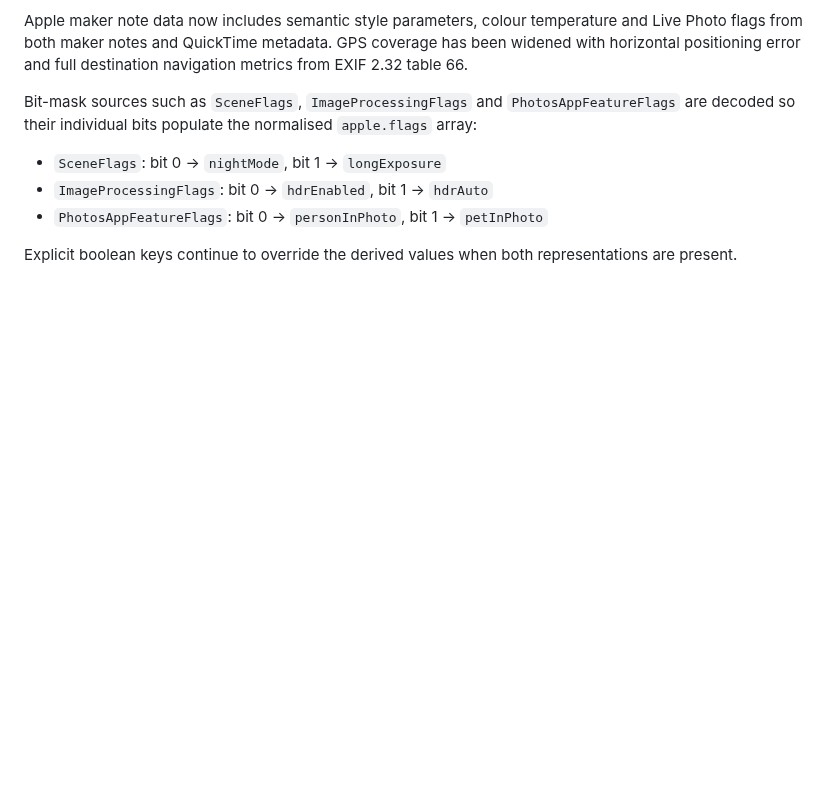
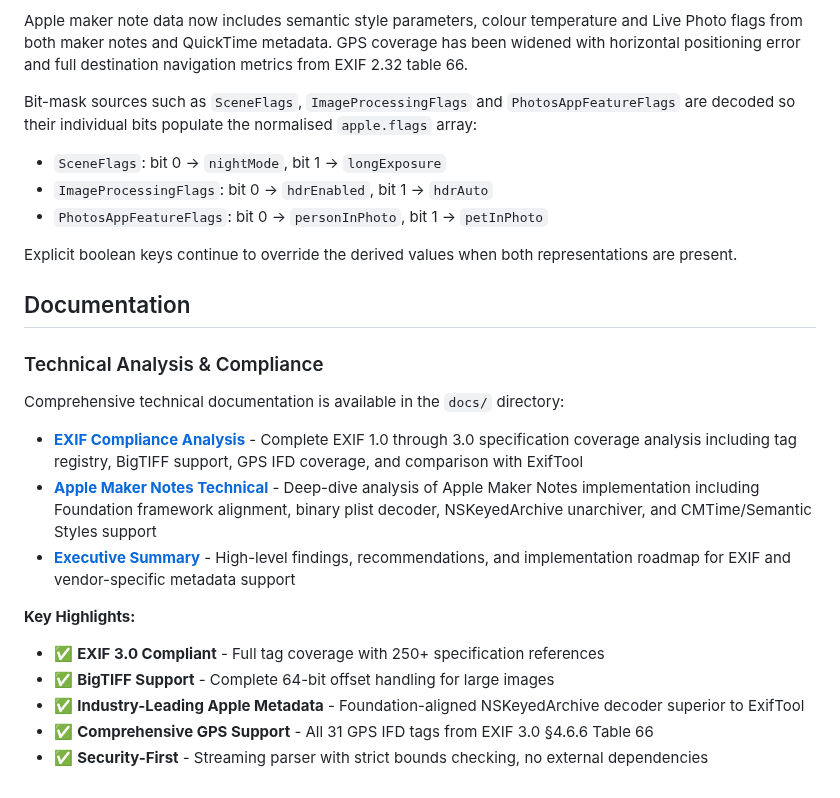
Before and after one commit to magicsunday/imagemeta, a Markdown page: README.md, the part around the change. Rendered like a GitHub page; blank space fills up the shorter version.

Commit message:
docs: add technical analysis section to README
Co-authored-by: magicsunday <564393+magicsunday@users.noreply.github.com>

```diff
--- a/README.md
+++ b/README.md
@@ -136,3 +136,20 @@ Bit-mask sources such as `SceneFlags`, `ImageProcessingFlags` and `PhotosAppFeat
 * `PhotosAppFeatureFlags`: bit 0 → `personInPhoto`, bit 1 → `petInPhoto`
 
 Explicit boolean keys continue to override the derived values when both representations are present.
+
+## Documentation
+
+### Technical Analysis & Compliance
+
+Comprehensive technical documentation is available in the `docs/` directory:
+
+* **[EXIF Compliance Analysis](docs/EXIF_COMPLIANCE_ANALYSIS.md)** - Complete EXIF 1.0 through 3.0 specification coverage analysis including tag registry, BigTIFF support, GPS IFD coverage, and comparison with ExifTool
+* **[Apple Maker Notes Technical](docs/APPLE_MAKERNOTES_TECHNICAL.md)** - Deep-dive analysis of Apple Maker Notes implementation including Foundation framework alignment, binary plist decoder, NSKeyedArchive unarchiver, and CMTime/Semantic Styles support
+* **[Executive Summary](docs/EXIF_EXECUTIVE_SUMMARY.md)** - High-level findings, recommendations, and implementation roadmap for EXIF and vendor-specific metadata support
+
+**Key Highlights:**
+* ✅ **EXIF 3.0 Compliant** - Full tag coverage with 250+ specification references
+* ✅ **BigTIFF Support** - Complete 64-bit offset handling for large images
+* ✅ **Industry-Leading Apple Metadata** - Foundation-aligned NSKeyedArchive decoder superior to ExifTool
+* ✅ **Comprehensive GPS Support** - All 31 GPS IFD tags from EXIF 3.0 §4.6.6 Table 66
+* ✅ **Security-First** - Streaming parser with strict bounds checking, no external dependencies
```
